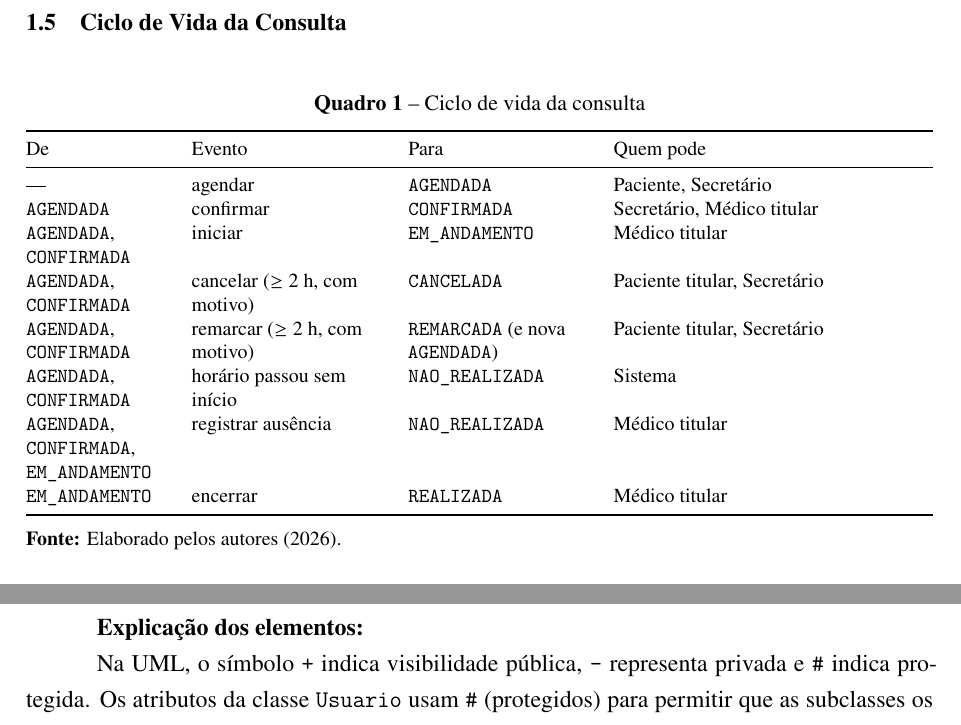
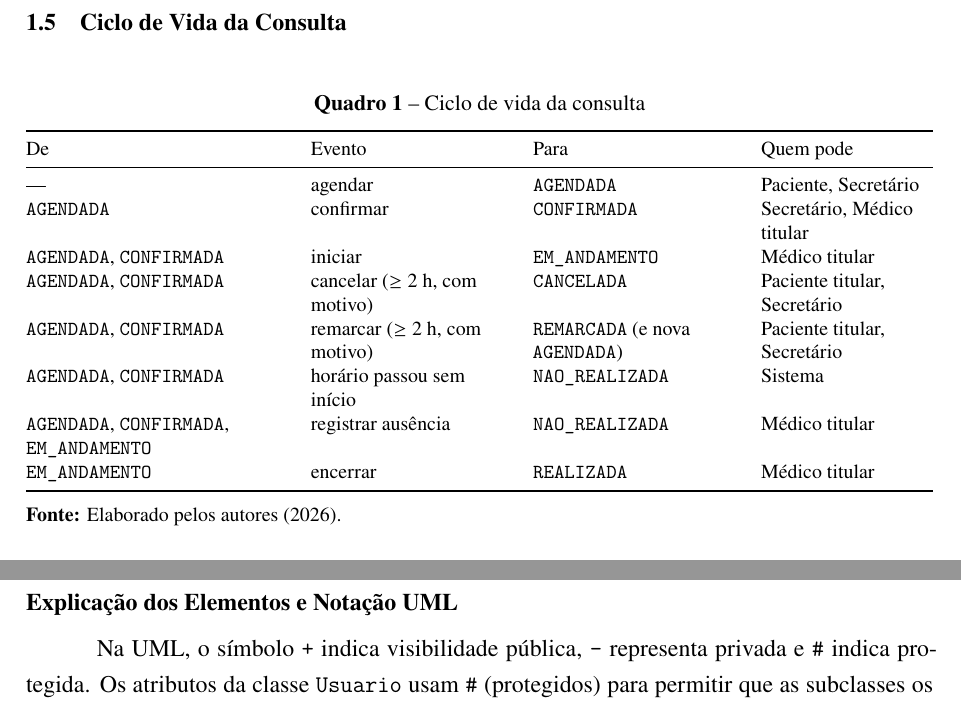
Before and after one commit to gabrlou/aps1-modelagem-software, a LaTeX document (latex/trabalho-modelagem-uml.tex): two parts of pages 6 and 12 of 32 before the commit and two parts of pages 6 and 13 of 32 after it, joined at a grey line, cut so that both start at the same text. The pictures show the PDF file latex/trabalho-modelagem-uml.pdf that the author committed with the source.

Commit message:
docs: melhorar largura de colunas nas tabelas e formatar subtitulos da secao 4
- Alargar coluna 'De' no Quadro 1 (Ciclo de Vida) para evitar quebra de estados
- Alargar coluna 'Fluxo' no Quadro 3 (DA-01) para manter titulos de fluxo em linha unica
- Converter subtitulos da Secao 4 em subsubsecoes com espacamento adequado e quebra de pagina limpa
- Recompilar trabalho-modelagem-uml.pdf mantendo total de 32 paginas

```diff
--- a/latex/trabalho-modelagem-uml.tex
+++ b/latex/trabalho-modelagem-uml.tex
@@ -368,7 +368,7 @@ O sistema é organizado em seis módulos complementares:
 \caption{Ciclo de vida da consulta}
 \label{qua:ciclo}
 {\footnotesize
-\begin{tabularx}{\textwidth}{@{}>{\raggedright\arraybackslash}p{2.5cm}>{\raggedright\arraybackslash}p{3.4cm}>{\raggedright\arraybackslash}p{3.2cm}>{\raggedright\arraybackslash}X@{}}
+\begin{tabularx}{\textwidth}{@{}>{\raggedright\arraybackslash}p{4.6cm}>{\raggedright\arraybackslash}p{3.5cm}>{\raggedright\arraybackslash}p{3.6cm}>{\raggedright\arraybackslash}X@{}}
 \toprule
 De & Evento & Para & Quem pode \\
 \midrule
@@ -642,7 +642,8 @@ multiplicidades e visibilidade (\texttt{+} público, \texttt{-} privado,
 \fonte{Elaborado pelos autores (2026).}
 \end{figure}
 
-\textbf{Explicação dos elementos:}
+\newpage
+\subsubsection*{Explicação dos Elementos e Notação UML}
 
 Na UML, o símbolo \texttt{+} indica visibilidade pública, \texttt{-}
 representa privada e \texttt{\#} indica protegida. Os atributos da
@@ -673,7 +674,7 @@ dela, o sistema se divide em quatro perfis estritos de acesso:
   cadastro da clínica.
 \end{itemize}
 
-\textbf{Dependência de Existência (Composição)}
+\subsubsection*{Dependência de Existência (Composição)}
 
 Neste tipo de ligação estrutural, o objeto-todo governa o ciclo de vida
 das suas partes:
```
Also changed, not shown: trabalho-modelagem-uml.md (+1 -1 lines), latex/trabalho-modelagem-uml.pdf, latex/trabalho-modelagem-uml.tex (8 more changed lines).
